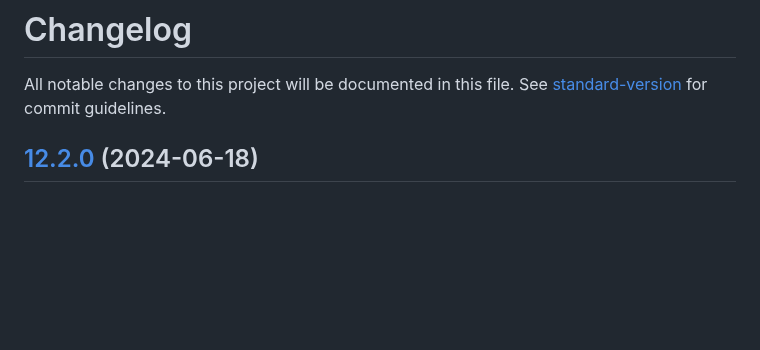
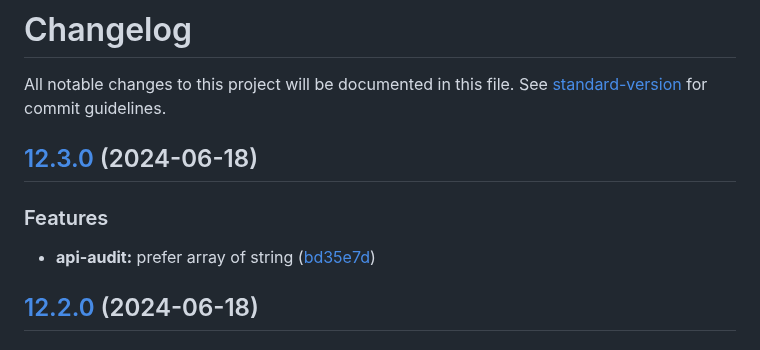
Before and after one commit to MTPRM/mtprm-proto, a Markdown page: CHANGELOG.md, the part around the change. Rendered like a GitHub page; blank space fills up the shorter version.

Commit message:
chore(release): 12.3.0

```diff
--- a/CHANGELOG.md
+++ b/CHANGELOG.md
@@ -1,6 +1,13 @@
 # Changelog
 
 All notable changes to this project will be documented in this file. See [standard-version](https://github.com/conventional-changelog/standard-version) for commit guidelines.
+
+## [12.3.0](https://github.com/MTPRM/mtprm-proto/compare/12.2.0...12.3.0) (2024-06-18)
+
+
+### Features
+
+* **api-audit:** prefer array of string ([bd35e7d](https://github.com/MTPRM/mtprm-proto/commit/bd35e7d5585fc1d1f42417329979df6ba697d552))
 
 ## [12.2.0](https://github.com/MTPRM/mtprm-proto/compare/12.1.0...12.2.0) (2024-06-18)
 
```
